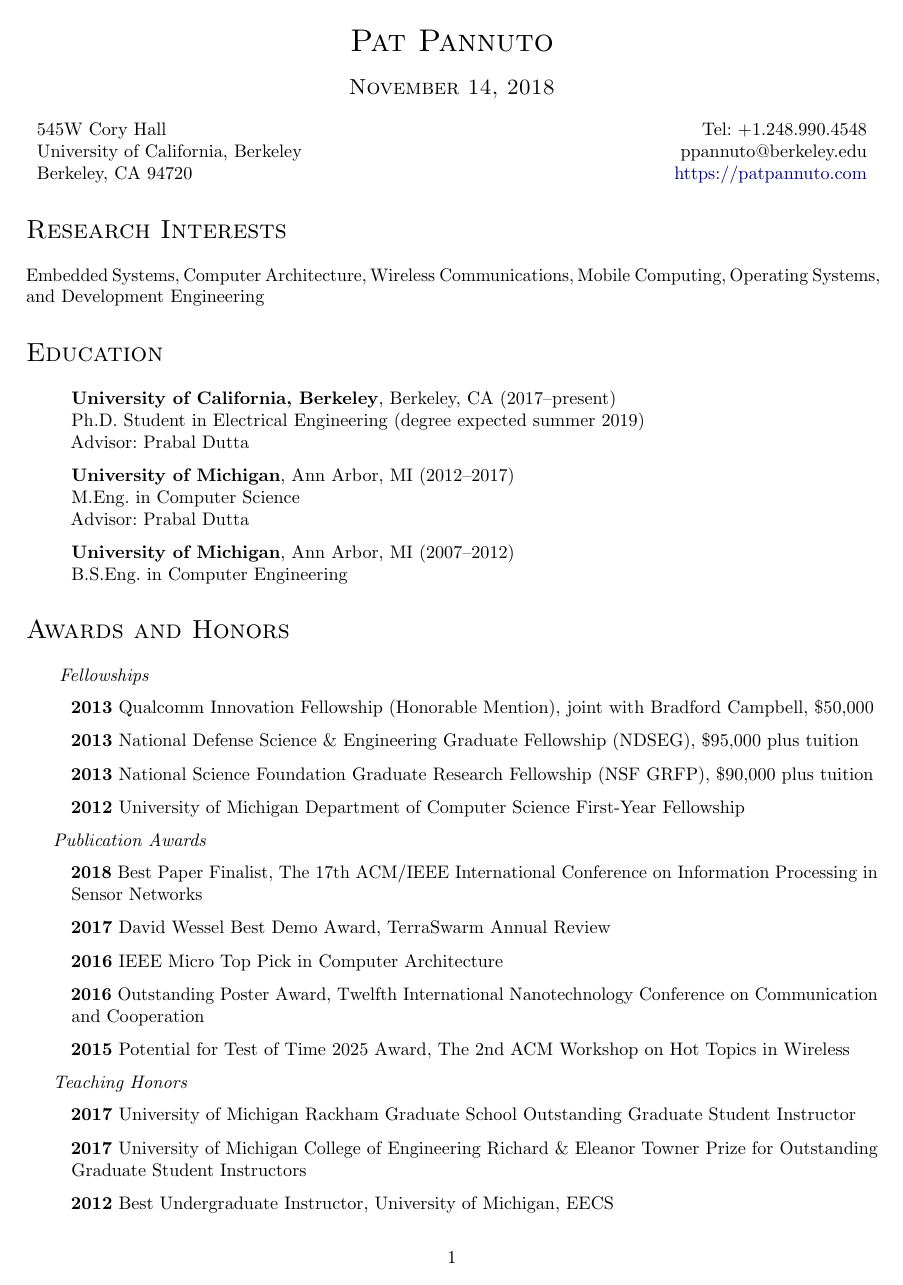
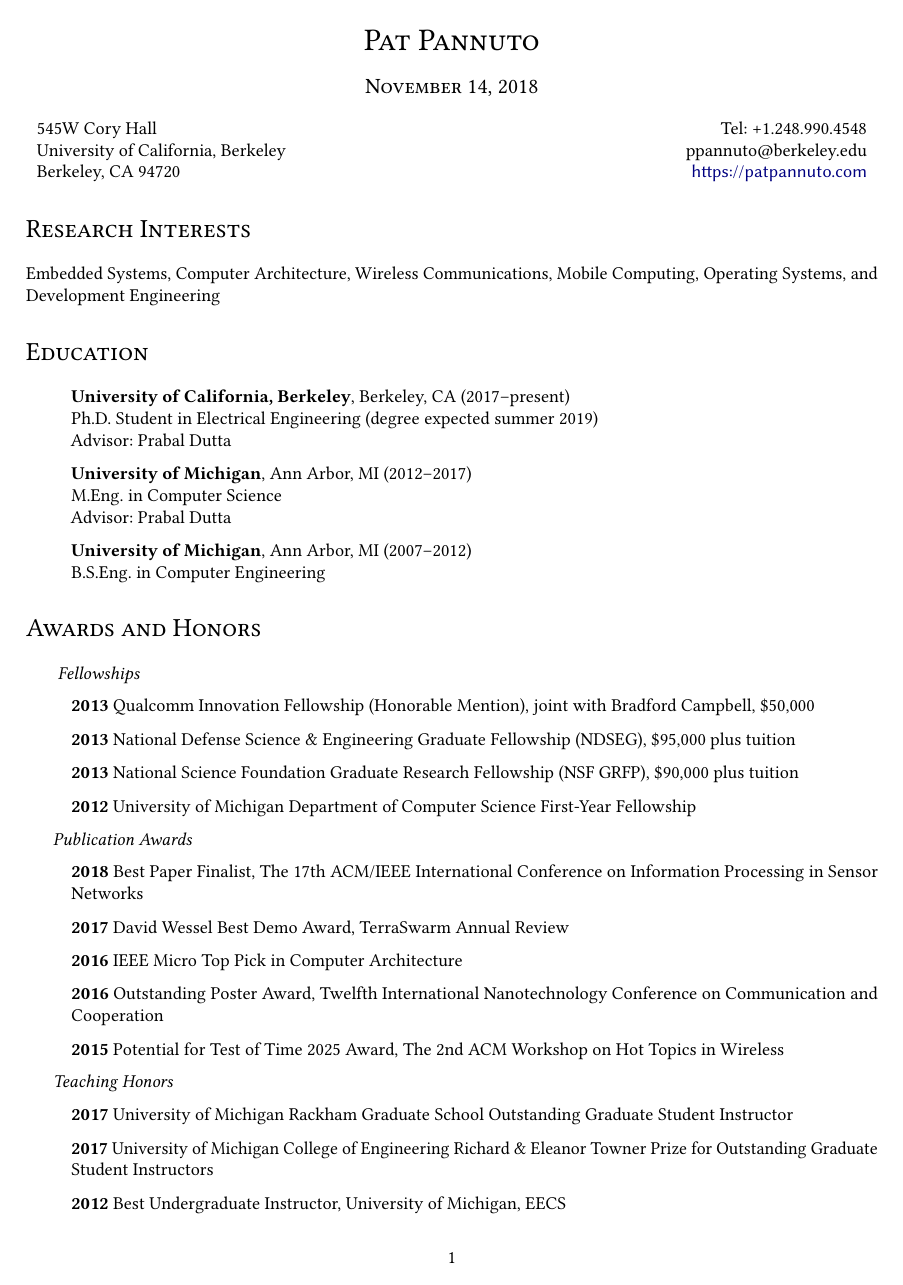
Before and after one commit to ppannuto/patpannuto.com, a LaTeX CV (cv/pannuto.tex): page 1 of 8. Compiled offline with pdfLaTeX.

Commit message:
update font (*wow* should've done that earlier)

```diff
--- a/cv/pannuto.tex
+++ b/cv/pannuto.tex
@@ -9,6 +9,8 @@
   maxnames=25,
   defernumbers=true,
 ]{biblatex}
+
+\usepackage[ttscale=.875]{libertine} \usepackage[T1]{fontenc}
 
 \usepackage{bold-extra}   % Provides bf+sc (only in textbf+textsc env.)
 \usepackage{calc}         % Do math in tex (used for percent calculation)
@@ -43,7 +45,7 @@
 \newcommand{\vdd}{V$_{\textnormal{DD}}$\xspace}
 
 % Don't typset URLs in tt font
-\urlstyle{same}
+\urlstyle{sf}
 
 \addbibresource{journals.bib}
 \addbibresource{conferences.bib}
```
